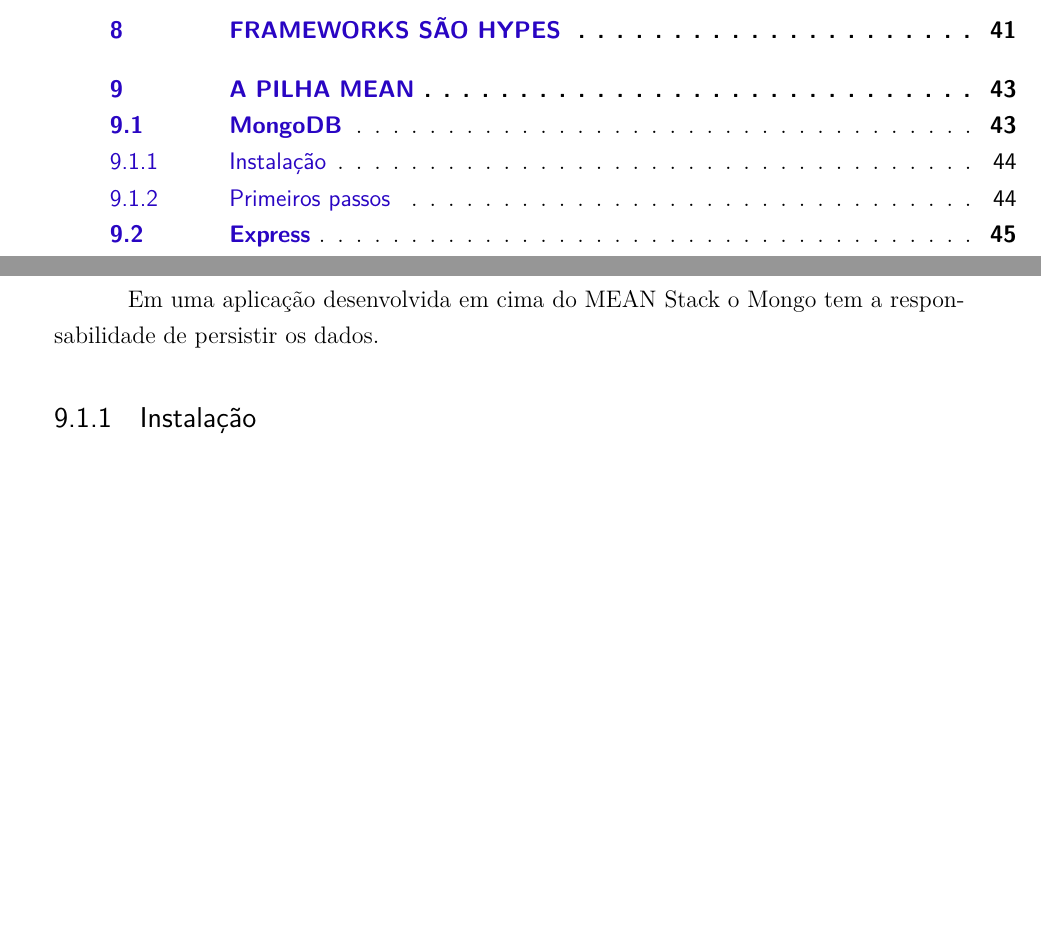
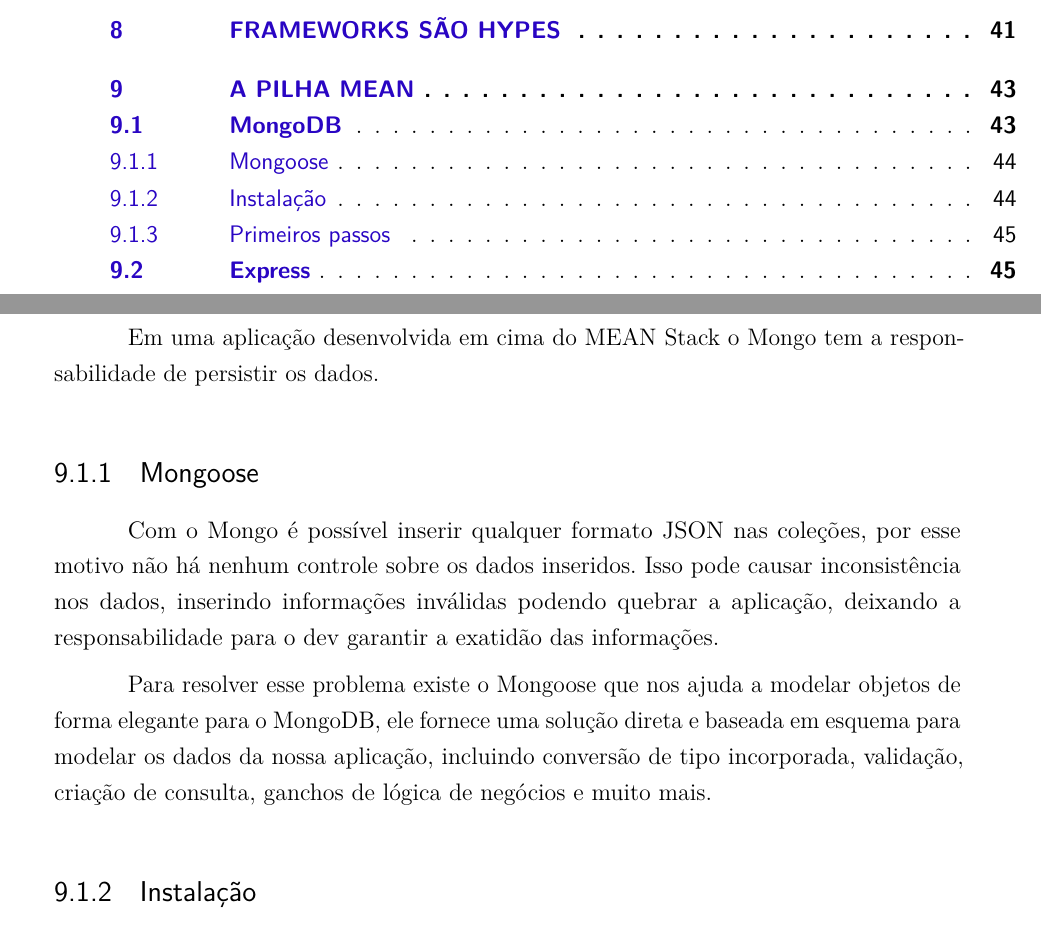
Before and after one commit to rodrigocichetto/tcc, a LaTeX thesis (documento.tex): two parts of pages 17 and 46 of 55, joined at a grey line, cut so that both start at the same text, the shorter picture padded with empty space. Compiled offline with pdfLaTeX.

Commit message:
wip MEAN topic

```diff
--- a/documento.tex
+++ b/documento.tex
@@ -761,6 +761,12 @@
 
 Em uma aplicação desenvolvida em cima do MEAN Stack o Mongo tem a responsabilidade de persistir os dados.
 
+\subsection{Mongoose}
+
+Com o Mongo é possível inserir qualquer formato JSON nas coleções, por esse motivo não há nenhum controle sobre os dados inseridos. Isso pode causar inconsistência nos dados, inserindo informações inválidas podendo quebrar a aplicação, deixando a responsabilidade para o dev garantir a exatidão das informações.
+
+Para resolver esse problema existe o Mongoose que nos ajuda a modelar objetos de forma elegante para o MongoDB, ele fornece uma solução direta e baseada em esquema para modelar os dados da nossa aplicação, incluindo conversão de tipo incorporada, validação, criação de consulta, ganchos de lógica de negócios e muito mais.
+
 \subsection{Instalação}
 
 Para instalar o MongoDB, basta acessar o link \url{https://www.mongodb.com/download-center} e baixar o instalador de acordo com seu sistema operacional.
```
Also changed, not shown: documento.pdf.
